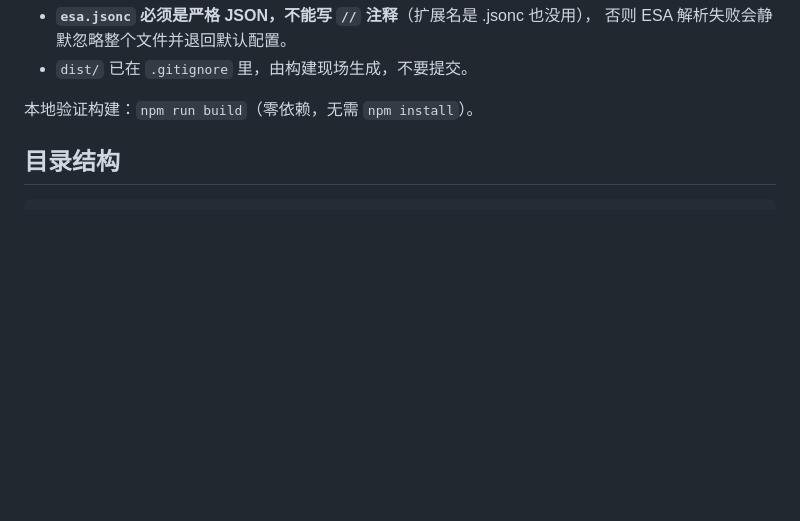
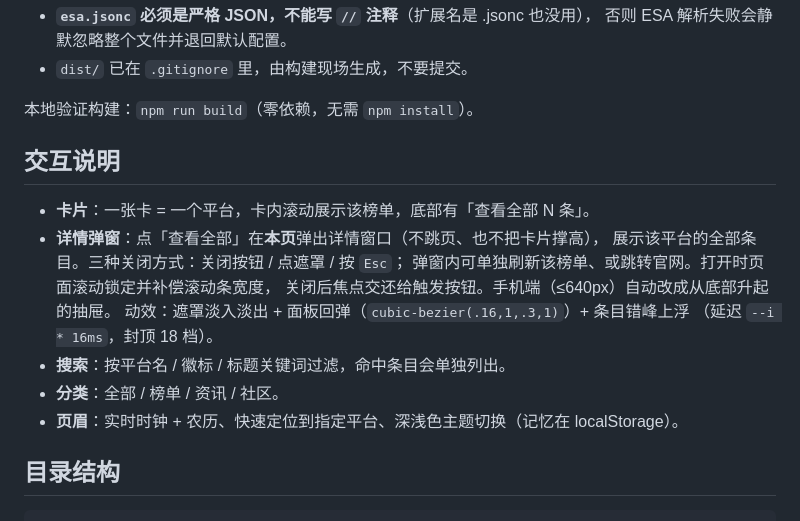
Before and after one commit to xhjxhjcn/hot, a Markdown page: README.md, the part around the change. GitHub-like rendering; blank space fills up the shorter version.

Commit message:
feat(hot): 「查看全部」改成弹窗展示，不再把卡片撑高
原来点「展开全部」是把卡片 body 的 max-height 设成 none，卡片猛地变高，观感很差。
改成在本页弹出一个详情窗口，展示该平台全部条目：

- 遮罩淡入 + 面板回弹（cubic-bezier(.16,1,.3,1)），关闭反向收回
- 条目错峰上浮入场（animation-delay: --i * 16ms，封顶 18 档）
- 顶部流光条缓慢循环
- 关闭方式：关闭按钮（hover 旋转 90°）/ 点遮罩 / Esc
- 打开时锁定页面滚动并补偿滚动条宽度，避免内容横向跳动
- 焦点管理：打开后焦点移入关闭按钮（等过渡起跑后再移，否则
  过渡进度为 0 时 visibility 仍是 hidden，focus 会被静默忽略）；
  关闭后交还给触发按钮；Tab 在弹窗内循环
- 弹窗内可直接刷新该榜单或跳转官网
- ≤640px 自动改成从底部升起的抽屉，全宽、带拖拽把手
- 深色模式完整适配

同时：build-dist.js 改成只清 dist 内容、不删目录本身
（Windows 上 dist 被 http.server 当工作目录时会 EBUSY）。

```diff
--- a/README.md
+++ b/README.md
@@ -28,6 +28,19 @@
 - `dist/` 已在 `.gitignore` 里，由构建现场生成，不要提交。
 
 本地验证构建：`npm run build`（零依赖，无需 `npm install`）。
+
+## 交互说明
+
+- **卡片**：一张卡 = 一个平台，卡内滚动展示该榜单，底部有「查看全部 N 条」。
+- **详情弹窗**：点「查看全部」在**本页**弹出详情窗口（不跳页、也不把卡片撑高），
+  展示该平台的全部条目。三种关闭方式：关闭按钮 / 点遮罩 / 按 `Esc`；
+  弹窗内可单独刷新该榜单、或跳转官网。打开时页面滚动锁定并补偿滚动条宽度，
+  关闭后焦点交还给触发按钮。手机端（≤640px）自动改成从底部升起的抽屉。
+  动效：遮罩淡入淡出 + 面板回弹（`cubic-bezier(.16,1,.3,1)`）+ 条目错峰上浮
+  （延迟 `--i * 16ms`，封顶 18 档）。
+- **搜索**：按平台名 / 徽标 / 标题关键词过滤，命中条目会单独列出。
+- **分类**：全部 / 榜单 / 资讯 / 社区。
+- **页眉**：实时时钟 + 农历、快速定位到指定平台、深浅色主题切换（记忆在 localStorage）。
 
 ## 目录结构
 
```
